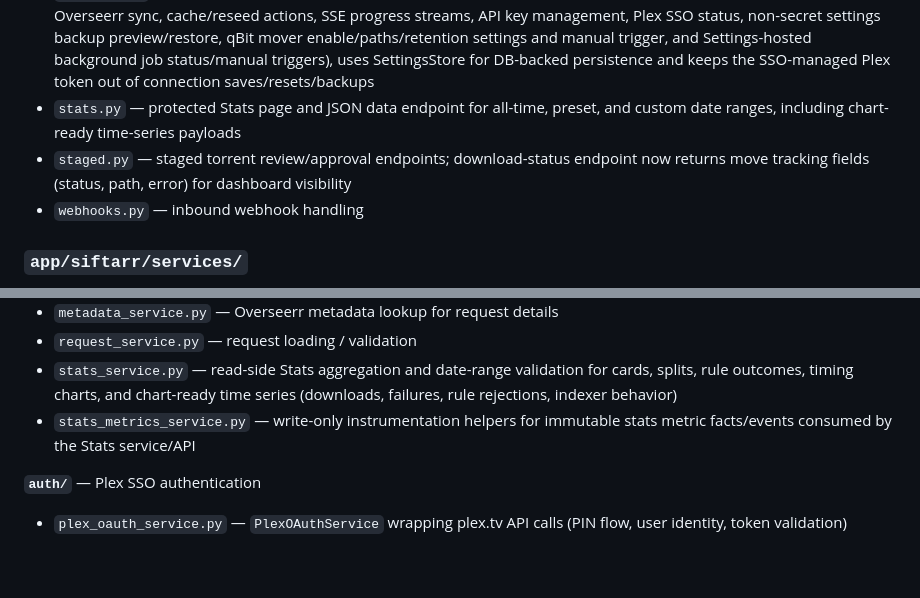
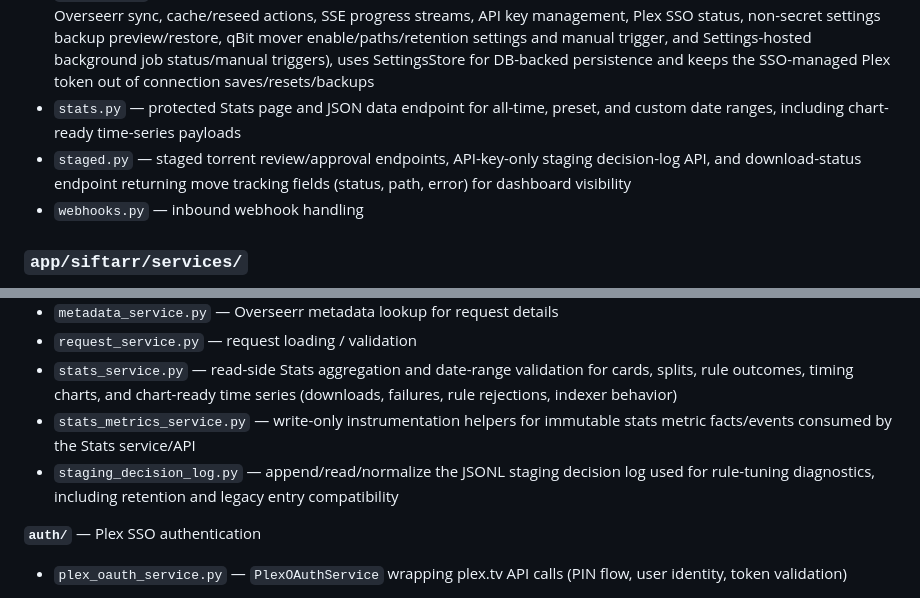
Before and after one commit to siftarrdev/siftarr, a Markdown page: repo-map.md, 2 parts joined by grey strips. Drawn GitHub-style; blank space fills up the shorter version.

Commit message:
Document decision log follow-up

```diff
--- a/repo-map.md
+++ b/repo-map.md
@@ -129,7 +129,7 @@ HTTP route layer.
 - `rules.py` — rule management UI/API, including unified rule listing, multi-title testing, modal create/edit actions, export, and import preview/apply flows that merge explicit keep selections from existing and imported rules
 - `settings.py` — settings UI (connection test/save/reset, scheduler interval save/reset, staging toggle, Plex rescan, Overseerr sync, cache/reseed actions, SSE progress streams, API key management, Plex SSO status, non-secret settings backup preview/restore, qBit mover enable/paths/retention settings and manual trigger, and Settings-hosted background job status/manual triggers), uses SettingsStore for DB-backed persistence and keeps the SSO-managed Plex token out of connection saves/resets/backups
 - `stats.py` — protected Stats page and JSON data endpoint for all-time, preset, and custom date ranges, including chart-ready time-series payloads
-- `staged.py` — staged torrent review/approval endpoints; download-status endpoint now returns move tracking fields (status, path, error) for dashboard visibility
+- `staged.py` — staged torrent review/approval endpoints, API-key-only staging decision-log API, and download-status endpoint returning move tracking fields (status, path, error) for dashboard visibility
 - `webhooks.py` — inbound webhook handling
 
 ### `app/siftarr/services/`
@@ -142,6 +142,7 @@ Business logic and integrations, organized into thematic subpackages:
 - `request_service.py` — request loading / validation
 - `stats_service.py` — read-side Stats aggregation and date-range validation for cards, splits, rule outcomes, timing charts, and chart-ready time series (downloads, failures, rule rejections, indexer behavior)
 - `stats_metrics_service.py` — write-only instrumentation helpers for immutable stats metric facts/events consumed by the Stats service/API
+- `staging_decision_log.py` — append/read/normalize the JSONL staging decision log used for rule-tuning diagnostics, including retention and legacy entry compatibility
 
 **`auth/`** — Plex SSO authentication
 - `plex_oauth_service.py` — `PlexOAuthService` wrapping plex.tv API calls (PIN flow, user identity, token validation)
```
Also changed, not shown: todo.md (added, +3 -0 lines).
